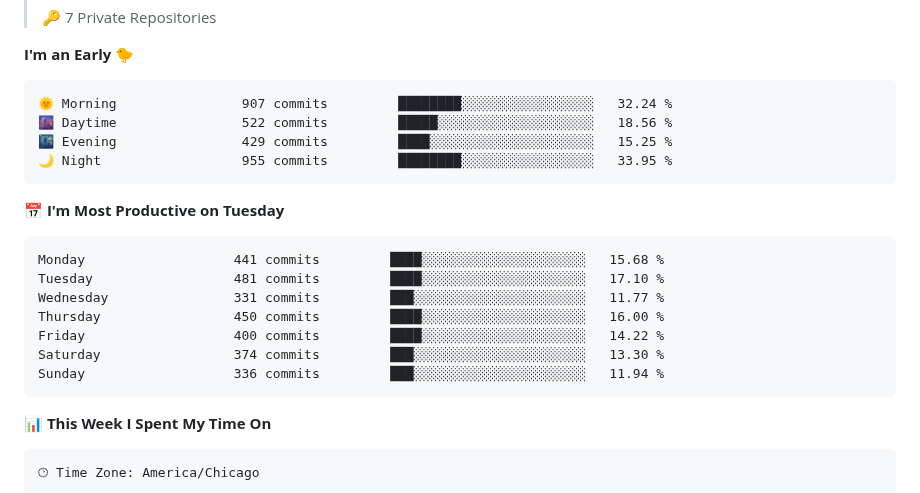
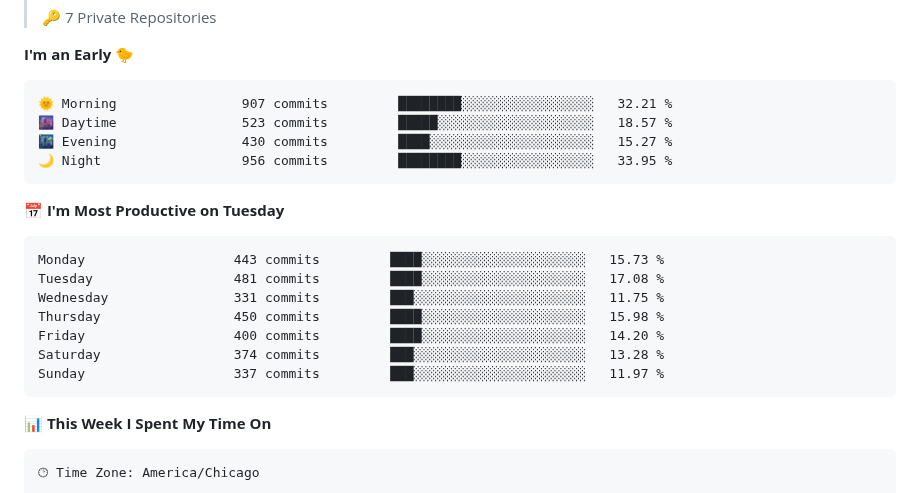
Before and after one commit to phanijsp/phanijsp, a Markdown page: README.md, the part around one of its changes. Rendered like a GitHub page.

Commit message:
Updated with Dev Metrics

````diff
--- a/README.md
+++ b/README.md
@@ -16,21 +16,21 @@
 **I'm an Early 🐤**
 
 ```text
-🌞 Morning                907 commits         ████████░░░░░░░░░░░░░░░░░   32.24 %
-🌆 Daytime                522 commits         █████░░░░░░░░░░░░░░░░░░░░   18.56 %
-🌃 Evening                429 commits         ████░░░░░░░░░░░░░░░░░░░░░   15.25 %
-🌙 Night                  955 commits         ████████░░░░░░░░░░░░░░░░░   33.95 %
+🌞 Morning                907 commits         ████████░░░░░░░░░░░░░░░░░   32.21 %
+🌆 Daytime                523 commits         █████░░░░░░░░░░░░░░░░░░░░   18.57 %
+🌃 Evening                430 commits         ████░░░░░░░░░░░░░░░░░░░░░   15.27 %
+🌙 Night                  956 commits         ████████░░░░░░░░░░░░░░░░░   33.95 %
 ```
 📅 **I'm Most Productive on Tuesday**
 
 ```text
-Monday                   441 commits         ████░░░░░░░░░░░░░░░░░░░░░   15.68 %
-Tuesday                  481 commits         ████░░░░░░░░░░░░░░░░░░░░░   17.10 %
-Wednesday                331 commits         ███░░░░░░░░░░░░░░░░░░░░░░   11.77 %
-Thursday                 450 commits         ████░░░░░░░░░░░░░░░░░░░░░   16.00 %
-Friday                   400 commits         ████░░░░░░░░░░░░░░░░░░░░░   14.22 %
-Saturday                 374 commits         ███░░░░░░░░░░░░░░░░░░░░░░   13.30 %
-Sunday                   336 commits         ███░░░░░░░░░░░░░░░░░░░░░░   11.94 %
+Monday                   443 commits         ████░░░░░░░░░░░░░░░░░░░░░   15.73 %
+Tuesday                  481 commits         ████░░░░░░░░░░░░░░░░░░░░░   17.08 %
+Wednesday                331 commits         ███░░░░░░░░░░░░░░░░░░░░░░   11.75 %
+Thursday                 450 commits         ████░░░░░░░░░░░░░░░░░░░░░   15.98 %
+Friday                   400 commits         ████░░░░░░░░░░░░░░░░░░░░░   14.20 %
+Saturday                 374 commits         ███░░░░░░░░░░░░░░░░░░░░░░   13.28 %
+Sunday                   337 commits         ███░░░░░░░░░░░░░░░░░░░░░░   11.97 %
 ```
 
 
````
Also changed, not shown: other parts of README.md (+1 -1 lines).
